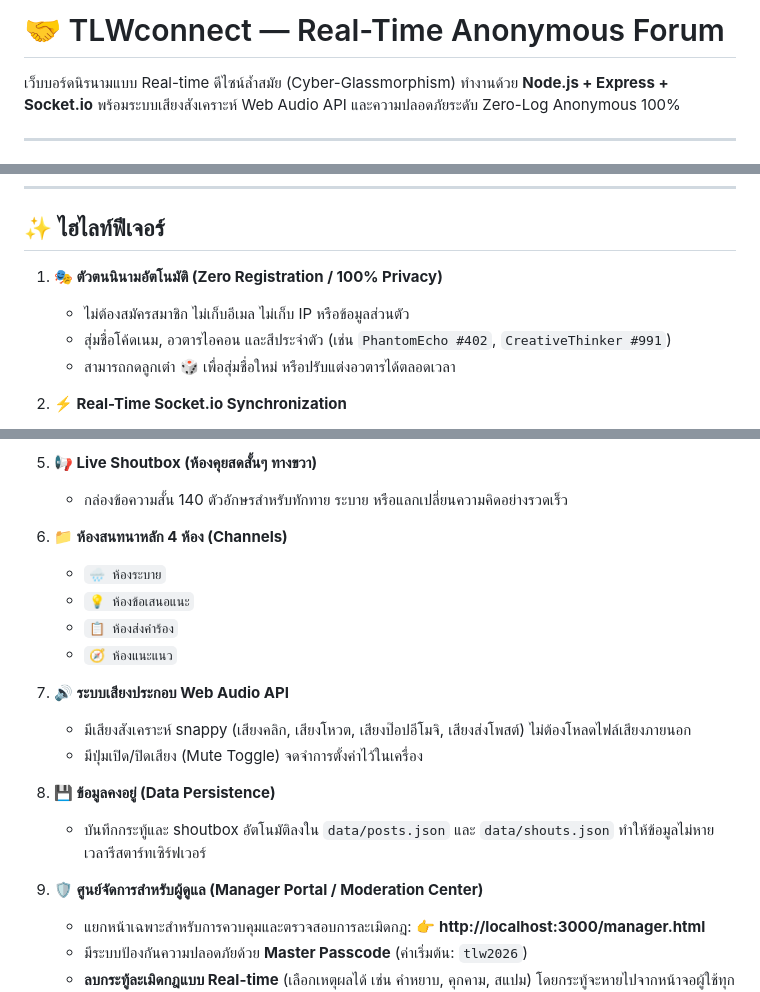
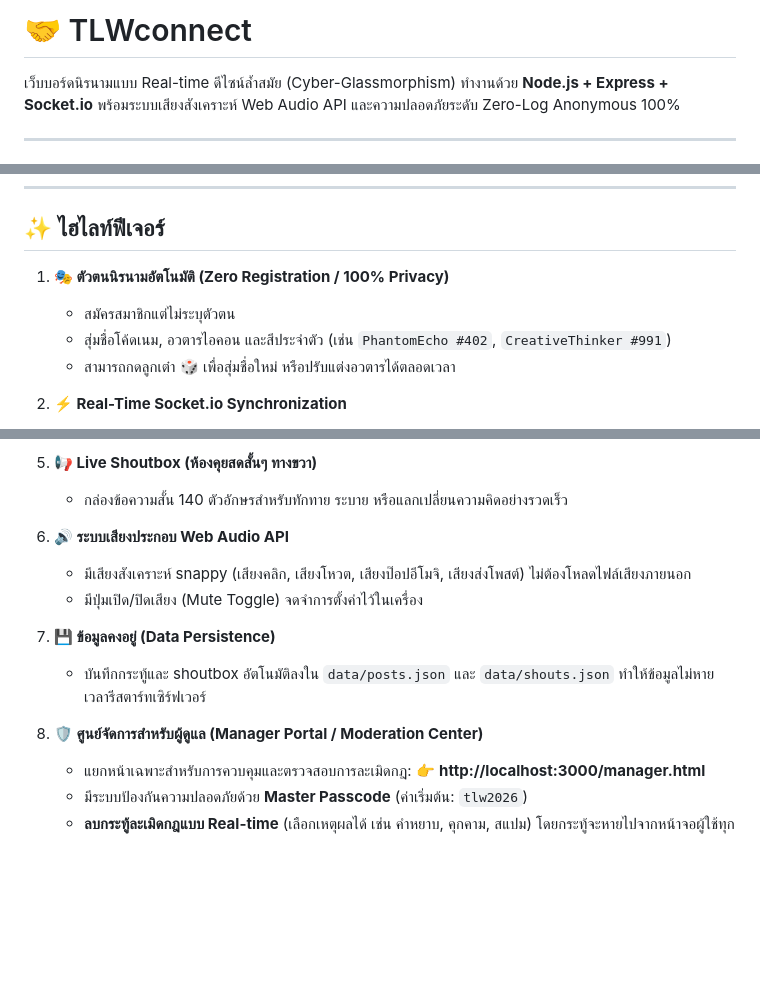
Before and after one commit to mittery/TLWconnect, a Markdown page: README.md, 3 parts joined by grey strips. Drawn GitHub-style; blank space fills up the shorter version.

```diff
--- a/README.md
+++ b/README.md
@@ -1,4 +1,4 @@
-# 🤝 TLWconnect — Real-Time Anonymous Forum
+# 🤝 TLWconnect
 
 เว็บบอร์ดนิรนามแบบ Real-time ดีไซน์ล้ำสมัย (Cyber-Glassmorphism) ทำงานด้วย **Node.js + Express + Socket.io** พร้อมระบบเสียงสังเคราะห์ Web Audio API และความปลอดภัยระดับ Zero-Log Anonymous 100%
 
@@ -14,8 +14,8 @@
 
 ## ✨ ไฮไลท์ฟีเจอร์
 
-1. **🎭 ตัวตนนินามอัตโนมัติ (Zero Registration / 100% Privacy)**
-   - ไม่ต้องสมัครสมาชิก ไม่เก็บอีเมล ไม่เก็บ IP หรือข้อมูลส่วนตัว
+1. **🎭 ตัวตนนิรนามอัตโนมัติ (Zero Registration / 100% Privacy)**
+   - สมัครสมาชิกแต่ไม่ระบุตัวตน
    - สุ่มชื่อโค้ดเนม, อวตารไอคอน และสีประจำตัว (เช่น `PhantomEcho #402`, `CreativeThinker #991`)
    - สามารถกดลูกเต๋า 🎲 เพื่อสุ่มชื่อใหม่ หรือปรับแต่งอวตารได้ตลอดเวลา
 
@@ -35,20 +35,14 @@
 5. **📢 Live Shoutbox (ห้องคุยสดสั้นๆ ทางขวา)**
    - กล่องข้อความสั้น 140 ตัวอักษรสำหรับทักทาย ระบาย หรือแลกเปลี่ยนความคิดอย่างรวดเร็ว
 
-6. **📁 ห้องสนทนาหลัก 4 ห้อง (Channels)**
-   - `🌧️ ห้องระบาย`
-   - `💡 ห้องข้อเสนอแนะ`
-   - `📋 ห้องส่งคำร้อง`
-   - `🧭 ห้องแนะแนว`
-
-7. **🔊 ระบบเสียงประกอบ Web Audio API**
+6. **🔊 ระบบเสียงประกอบ Web Audio API**
    - มีเสียงสังเคราะห์ snappy (เสียงคลิก, เสียงโหวต, เสียงป๊อปอีโมจิ, เสียงส่งโพสต์) ไม่ต้องโหลดไฟล์เสียงภายนอก
    - มีปุ่มเปิด/ปิดเสียง (Mute Toggle) จดจำการตั้งค่าไว้ในเครื่อง
 
-8. **💾 ข้อมูลคงอยู่ (Data Persistence)**
+7. **💾 ข้อมูลคงอยู่ (Data Persistence)**
    - บันทึกกระทู้และ shoutbox อัตโนมัติลงใน `data/posts.json` และ `data/shouts.json` ทำให้ข้อมูลไม่หายเวลารีสตาร์ทเซิร์ฟเวอร์
 
-9. **🛡️ ศูนย์จัดการสำหรับผู้ดูแล (Manager Portal / Moderation Center)**
+8. **🛡️ ศูนย์จัดการสำหรับผู้ดูแล (Manager Portal / Moderation Center)**
    - แยกหน้าเฉพาะสำหรับการควบคุมและตรวจสอบการละเมิดกฎ: 👉 **http://localhost:3000/manager.html**
    - มีระบบป้องกันความปลอดภัยด้วย **Master Passcode** (ค่าเริ่มต้น: `tlw2026`)
    - **ลบกระทู้ละเมิดกฎแบบ Real-time** (เลือกเหตุผลได้ เช่น คำหยาบ, คุกคาม, สแปม) โดยกระทู้จะหายไปจากหน้าจอผู้ใช้ทุกคนทันที
```
